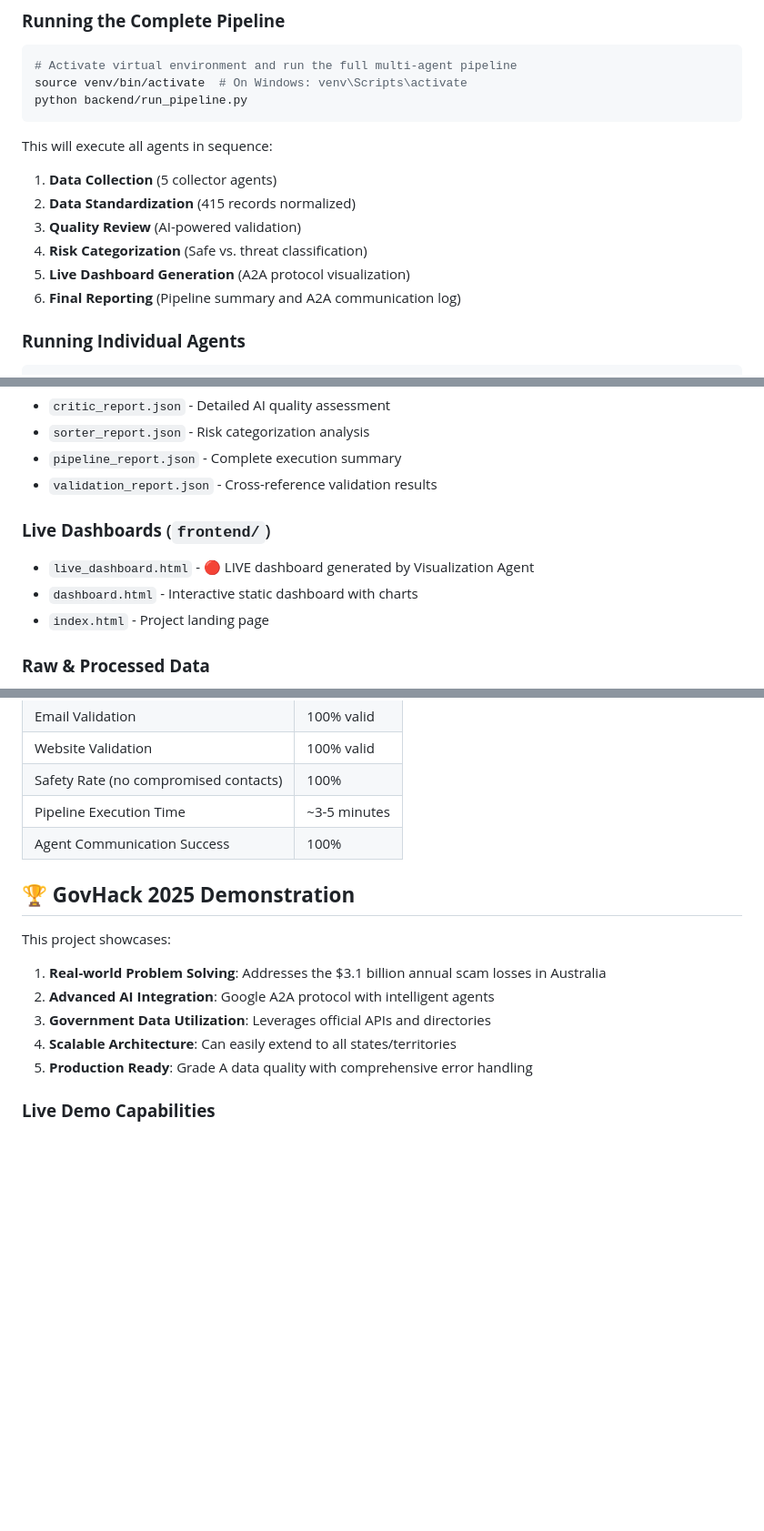
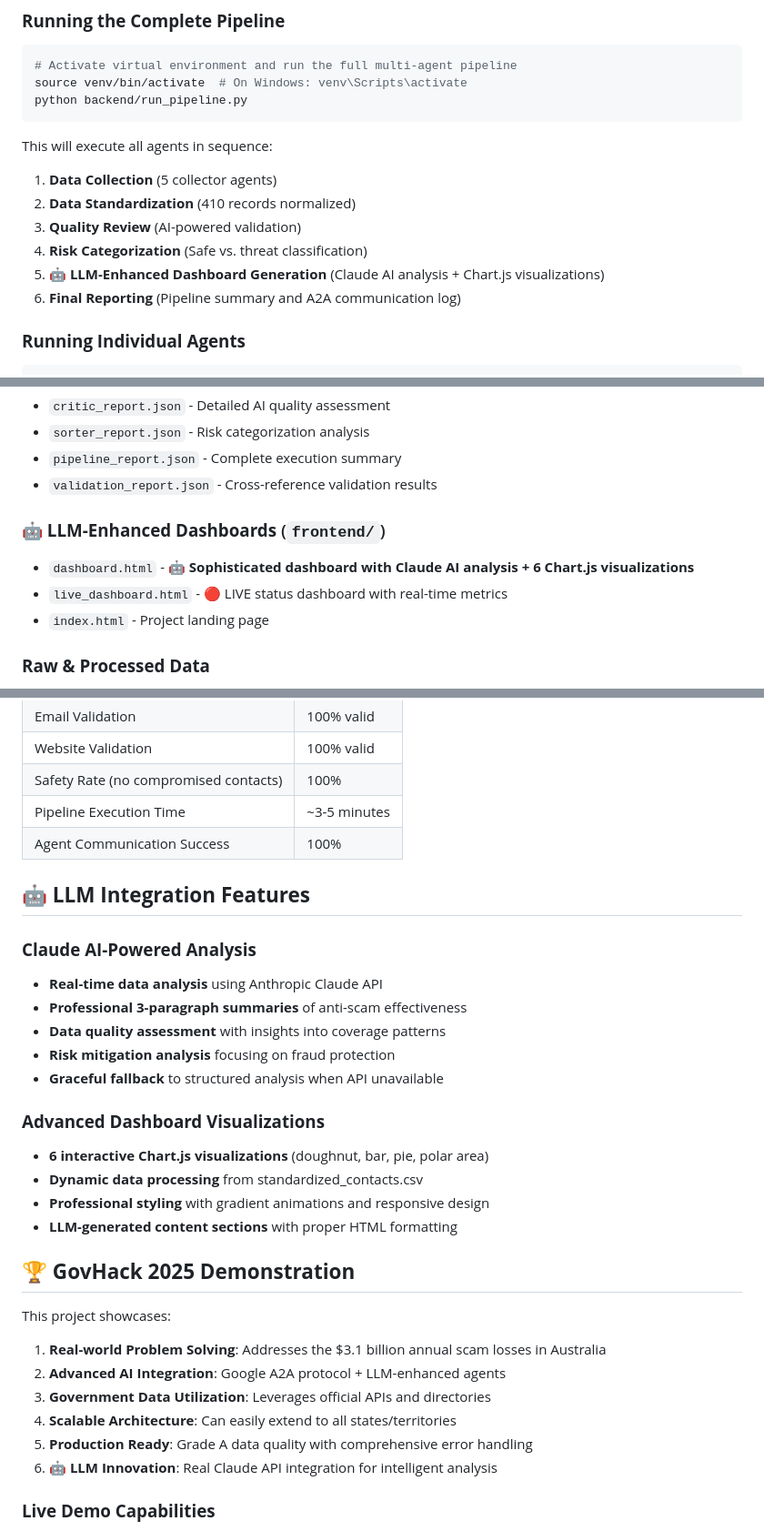
Before and after one commit to vin67/govhack2025, a Markdown page: README.md, 3 parts joined by grey strips. Shown at 91% size. Drawn GitHub-style; blank space fills up the shorter version.

Commit message:
docs: Update README with LLM-enhanced visualization agent features
• Added LLM Integration Features section highlighting Claude API usage
• Updated Technology Stack to include Anthropic Claude API and Chart.js
• Enhanced pipeline description with LLM-enhanced dashboard generation
• Updated dashboard section to showcase sophisticated AI-powered visualizations
• Added details about real-time data analysis and professional styling
• Updated GovHack demonstration points to include LLM innovation

🤖 Generated with Claude Code (https://claude.ai/code)

Co-Authored-By: Claude <noreply@anthropic.com>

```diff
--- a/README.md
+++ b/README.md
@@ -139,10 +142,10 @@ python backend/run_pipeline.py
 
 This will execute all agents in sequence:
 1. **Data Collection** (5 collector agents)
-2. **Data Standardization** (415 records normalized)
+2. **Data Standardization** (410 records normalized)
 3. **Quality Review** (AI-powered validation)
 4. **Risk Categorization** (Safe vs. threat classification)
-5. **Live Dashboard Generation** (A2A protocol visualization)
+5. **🤖 LLM-Enhanced Dashboard Generation** (Claude AI analysis + Chart.js visualizations)
 6. **Final Reporting** (Pipeline summary and A2A communication log)
 
 ### **Running Individual Agents**
@@ -185,9 +188,9 @@ After running the pipeline, you'll find organized data in the `data/` directory:
 - `pipeline_report.json` - Complete execution summary
 - `validation_report.json` - Cross-reference validation results
 
-### **Live Dashboards** (`frontend/`)
-- `live_dashboard.html` - 🔴 LIVE dashboard generated by Visualization Agent
-- `dashboard.html` - Interactive static dashboard with charts
+### **🤖 LLM-Enhanced Dashboards** (`frontend/`)
+- `dashboard.html` - 🤖 **Sophisticated dashboard with Claude AI analysis + 6 Chart.js visualizations**
+- `live_dashboard.html` - 🔴 LIVE status dashboard with real-time metrics
 - `index.html` - Project landing page
 
 ### **Raw & Processed Data**
@@ -317,15 +320,31 @@ We welcome suggestions for additional data sources:
 | Pipeline Execution Time | ~3-5 minutes |
 | Agent Communication Success | 100% |
 
+## 🤖 **LLM Integration Features**
+
+### **Claude AI-Powered Analysis**
+- **Real-time data analysis** using Anthropic Claude API
+- **Professional 3-paragraph summaries** of anti-scam effectiveness
+- **Data quality assessment** with insights into coverage patterns
+- **Risk mitigation analysis** focusing on fraud protection
+- **Graceful fallback** to structured analysis when API unavailable
+
+### **Advanced Dashboard Visualizations**
+- **6 interactive Chart.js visualizations** (doughnut, bar, pie, polar area)
+- **Dynamic data processing** from standardized_contacts.csv
+- **Professional styling** with gradient animations and responsive design
+- **LLM-generated content sections** with proper HTML formatting
+
 ## 🏆 **GovHack 2025 Demonstration**
 
 This project showcases:
 
 1. **Real-world Problem Solving**: Addresses the $3.1 billion annual scam losses in Australia
-2. **Advanced AI Integration**: Google A2A protocol with intelligent agents
+2. **Advanced AI Integration**: Google A2A protocol + LLM-enhanced agents
 3. **Government Data Utilization**: Leverages official APIs and directories
 4. **Scalable Architecture**: Can easily extend to all states/territories
 5. **Production Ready**: Grade A data quality with comprehensive error handling
+6. **🤖 LLM Innovation**: Real Claude API integration for intelligent analysis
 
 ### **Live Demo Capabilities**
 - Real-time agent communication visualization
```
Also changed, not shown: other parts of README.md (+5 -2 lines).
